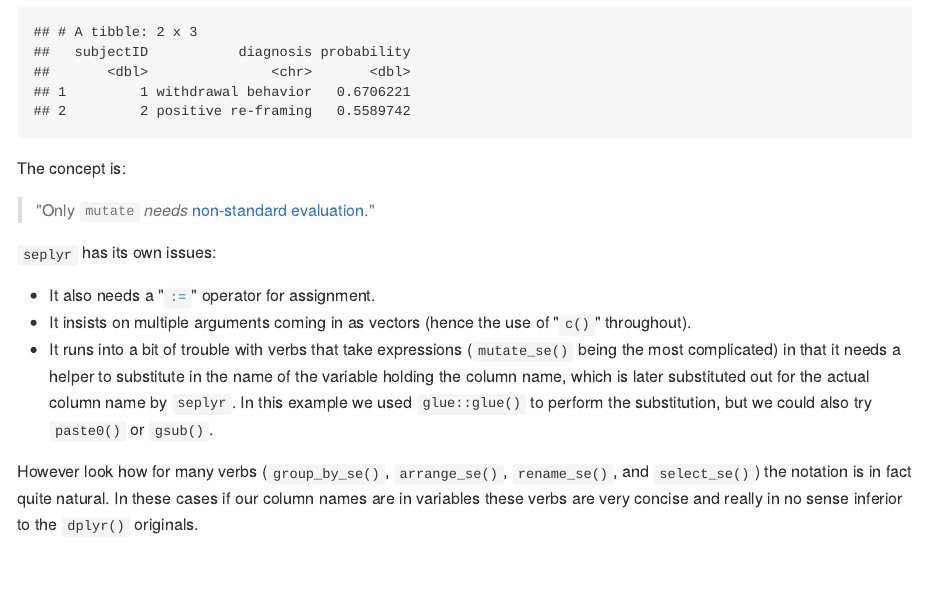
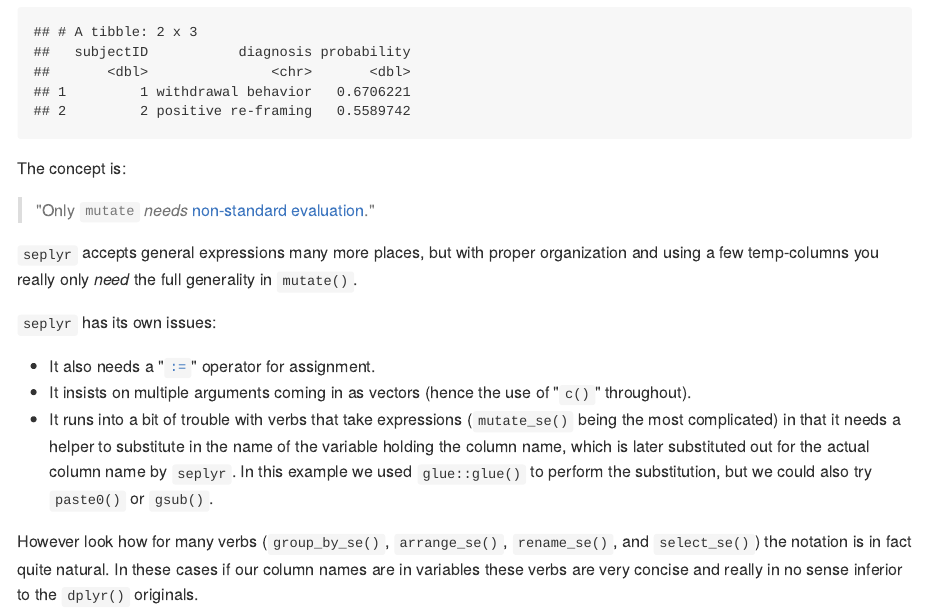
Before and after one commit to WinVector/wrapr, an R Markdown document (extras/LinkExample.Rmd): the page in a window 1100 px wide, from 10240 px down. The pictures show the output file extras/LinkExample.md that the author committed with the source, drawn offline in the style of GitHub.

Commit message:
add note

```diff
--- a/extras/LinkExample.Rmd
+++ b/extras/LinkExample.Rmd
@@ -340,6 +340,8 @@ The concept is:
 
 > "Only `mutate` *needs* [non-standard evaluation](http://adv-r.had.co.nz/Computing-on-the-language.html)."
 
+`seplyr` accepts general expressions many more places, but with proper organization and using a few temp-columns you really only *need* the full generality in `mutate()`.
+
 `seplyr` has its own issues:
 
  * It also needs a "[`:=`](https://winvector.github.io/seplyr/reference/named_map_builder.html)" operator for assignment.
```
Also changed, not shown: extras/LinkExample.md.
